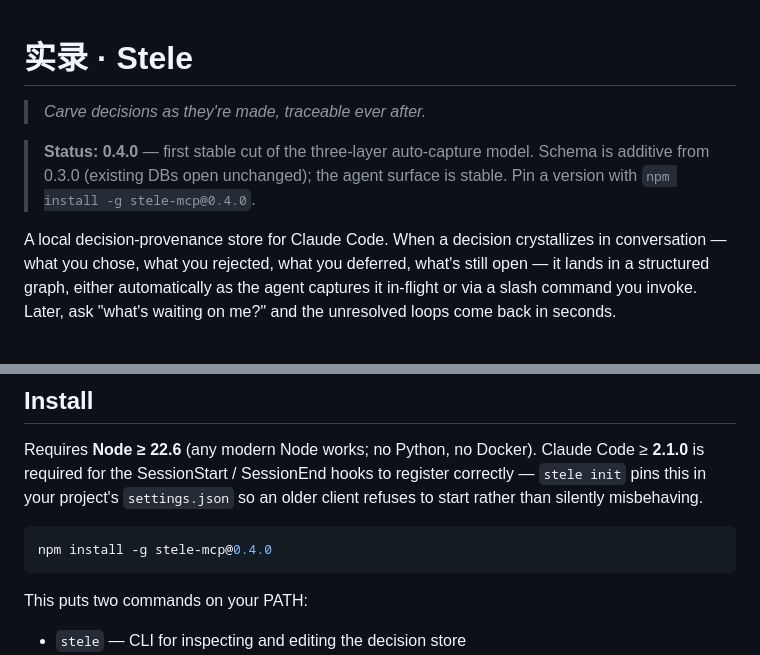
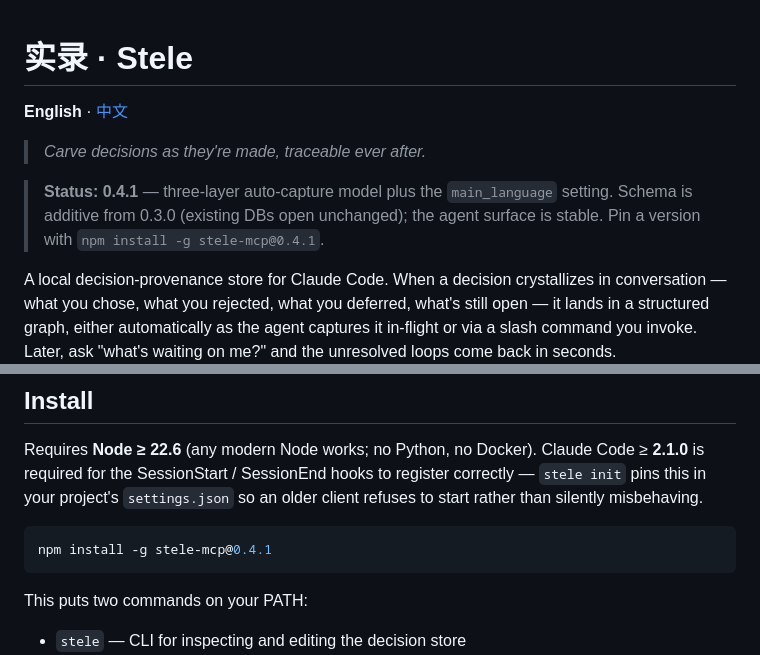
Before and after one commit to nnabuuu/kedge-stele, a Markdown page: README.md, 2 parts joined by grey strips. Rendered like a GitHub page; blank space fills up the shorter version.

````diff
--- a/README.md
+++ b/README.md
@@ -1,11 +1,13 @@
 # 实录 · Stele
+
+**English** · [中文](./README.zh-CN.md)
 
 > *Carve decisions as they're made, traceable ever after.*
 
-> **Status: 0.4.0** — first stable cut of the three-layer auto-capture
-> model. Schema is additive from 0.3.0 (existing DBs open unchanged);
-> the agent surface is stable. Pin a version with
-> `npm install -g stele-mcp@0.4.0`.
+> **Status: 0.4.1** — three-layer auto-capture model plus the
+> `main_language` setting. Schema is additive from 0.3.0 (existing DBs
+> open unchanged); the agent surface is stable. Pin a version with
+> `npm install -g stele-mcp@0.4.1`.
 
 A local decision-provenance store for Claude Code. When a decision
 crystallizes in conversation — what you chose, what you rejected, what
@@ -36,7 +38,7 @@ hooks to register correctly — `stele init` pins this in your project's
 silently misbehaving.
 
 ```bash
-npm install -g stele-mcp@0.4.0
+npm install -g stele-mcp@0.4.1
 ```
 
 This puts two commands on your PATH:
````
Also changed, not shown: README.zh-CN.md (added, +387 -0 lines).
